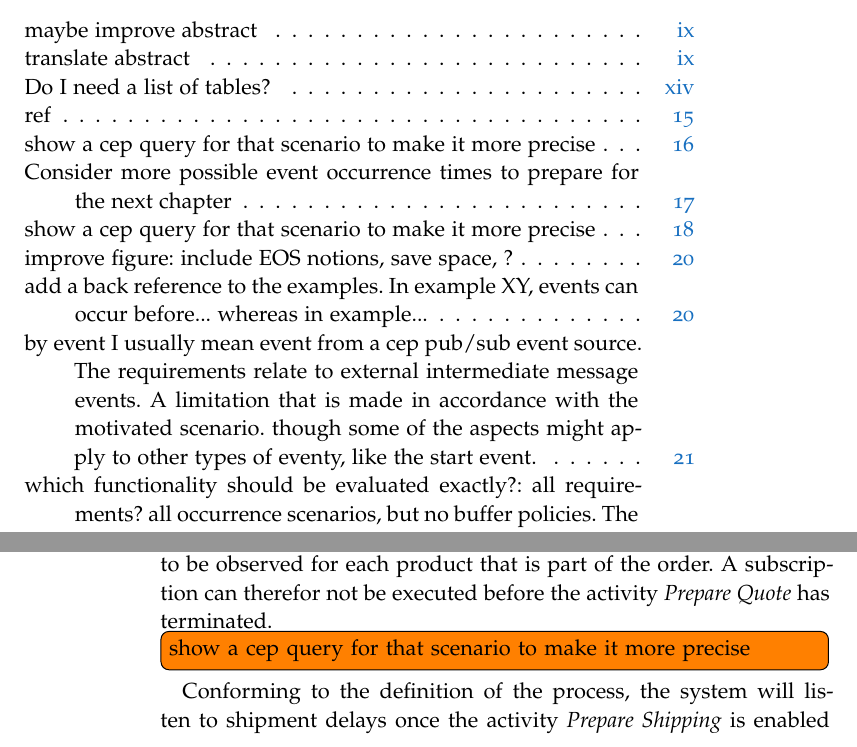
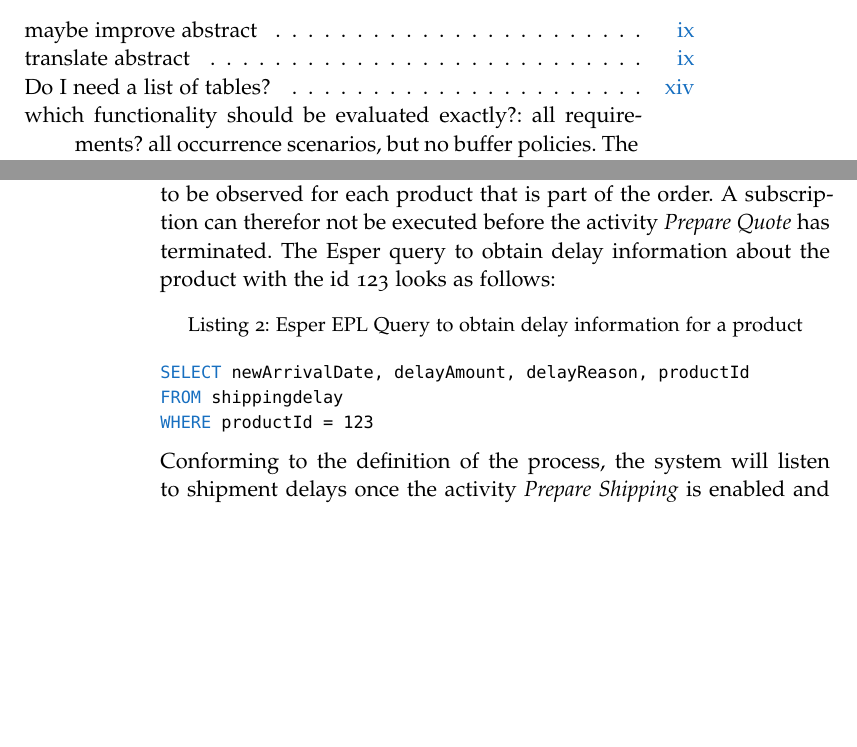
Before and after one commit to Omniabsent/thesis-early-event-subscription, a LaTeX thesis (thesis.tex, which reads chapters/requirements/requirements.tex): two parts of pages 1 and 34 of 95 before the commit and two parts of pages 1 and 34 of 97 after it, joined at a grey line, cut so that both start at the same text, the shorter picture padded with empty space. The pictures show the PDF file thesis.pdf that the author committed with the source.

Commit message:
(3) pr statement rc1 [pdf];

```diff
--- a/chapters/requirements/requirements.tex
+++ b/chapters/requirements/requirements.tex
@@ -44,7 +43,6 @@ Alternatively, the process considers a route using the ferry from Calais~(FR) to
 The Eurotunnel administration publishes delay information approximately every 30~minutes through an RSS feed on their website. While it mostly operates on schedule, delays ranging from 15~minutes to several hours occur regularly. It can happen that new information is not published for multiple hours.
 Significant delay events (delay~>~30~minutes) are received through a boundary catching message event attached to the activity \textit{Drive to Eurotunnel Check-In}. The boundary event is interrupting, hence the activity is canceled if a delay occurs.
 The transport continues towards the ferry terminal and crosses the English Channel over sea. After crossing the channel, the goods are delivered to the recipient.
-\todo[inline]{show a cep query for that scenario to make it more precise}
 
 As interpreted from the BPMN specification, the subscription to the boundary event is issued as soon as the related activity is enabled.
 Given that events arrive every 30~minutes, there can be a gap of up to half an hour, before the first information becomes available.
@@ -73,7 +71,6 @@ Much worse: if the receiving party sends out the arrival time information too ea
 
 Neither of the two presented catch events allow for an efficient and reliable execution of the process. They can cause unnecessary delays and even blocking of the process execution.
 
-\todo[inline]{Consider more possible event occurrence times to prepare for the next chapter}
 
 \paragraph{Up-to-date shipping information for an order}
 \begin{figure}[]
@@ -97,8 +94,16 @@ Other than in Example~1.2\,(\autoref{fig:example-eurotunnel-part2}), there is no
 It is furthermore worth noting that the response messages cannot be missed, because the message catch event immediately follows the message send event.
 
 A different situation holds for the boundary event \textit{Shipment Delay}.
-While the subscription to a Eurotunnel event can be issued at any time, it does not depend on any process data, the shipment delay has to be observed for each product that is part of the order. A subscription can therefor not be executed before the activity \textit{Prepare~Quote} has terminated. \todo[inline]{show a cep query for that scenario to make it more precise}
-Conforming to the definition of the process, the system will listen to shipment delays once the activity \textit{Prepare~Shipping} is enabled and therefor much later than possible.
+While the subscription to a Eurotunnel event can be issued at any time, it does not depend on any process data, the shipment delay has to be observed for each product that is part of the order. A subscription can therefor not be executed before the activity \textit{Prepare~Quote} has terminated.
+The Esper query to obtain delay information about the product with the id 123 looks as follows:
+
+\begin{lstlisting}[language=sql,caption={Esper EPL Query to obtain delay information for a product},label=lst:epl-query-shipping-delay]
+SELECT newArrivalDate, delayAmount, delayReason, productId
+FROM shippingdelay
+WHERE productId = 123
+\end{lstlisting}
+
+\noindent Conforming to the definition of the process, the system will listen to shipment delays once the activity \textit{Prepare~Shipping} is enabled and therefor much later than possible.
 Any events that occur after the completion of \textit{Prepare~Quote} but before \textit{Prepare~Shipping}, cannot be considered in the process execution and the customer will not be informed about a possible late shipment. That will, for instance, concern events that occur while the customer makes the decision about accepting or canceling the order.
 
 % The first of these three follows the \textit{Send/Receive} Service Interaction Pattern. \todo[inline]{missingref}
@@ -134,4 +139,3 @@ Given the life cycle steps \textit{process deployment}, \textit{process instanti
 
 \begin{figure}[]
 	\myfloatalign
-	{\includegraphics[width=1\linewidth]{chapters/requirements/timeline-event-occurrence.png}}
@@ -139,2 +144 @@ Given the life cycle steps \textit{process deployment}, \textit{process instanti
 	\label{fig:occurrence-timeline}
-\end{figure}\todo[inline]{improve figure: include EOS notions, save space, ?}
@@ -143,8 +148,6 @@ An overview of the EOSs and the related life-cycle steps is provided in \autoref
 The model deliberately excludes event occurrences after termination of the event element, because that would presume that there is no more interest in the event as the execution flow continued on another branch. Otherwise, the process will remain in waiting state until the event occurs.
 
-\todo[inline]{add a back reference to the examples. In example XY, events can occur before... whereas in example...}
-
-As introduced in \autoref{ch:bg:cep}, there is a strict temporal order between event subscription, reception and un-subscription.
+As introduced in \autoref{ch:bg:cep}, there is a strict temporal order between event subscription, consumption and un-subscription.
 To catch an event that occurs as described in any of the EOSs, the related subscription operation has to be executed before the start of the time interval associated with the EOS.
 On that basis, the latest possible event subscription time can be derived from each event occurrence scenario and is as follows:
 \textit{before process deployment}~($EOS_{5}$), \textit{during process deployment}~($EOS_{4}$), \textit{at process instantiation}~($EOS_{3}$) and when the \textit{BPMN event element is enabled}~($EOS_{1}$).
@@ -173,10 +176,6 @@ Before that, the formal requirements will be used to evaluate the capabilities o
 %\medskip \noindent
 %It shall be noted that the requirements \textit{R2.2} and \textit{R3} introduced in this chapter have also been pointed out by Mandal~et.\,al. in their work on early subscription and event buffering\,\cite{mandal:2017}.
 %Note that the need for flexible event subscription has also been pointed out by Mandal~et.\,al. in their work on early subscription and event buffering\,\cite{mandal:2017}. The authors follow a similar line of argumentation and also specify the requirement for a flexible time of subscription and event buffering.
-
-
-%Andreas: Dein Kommentar im Text sollte eigentlich überflüssig sein, weil du die Begrifflichkeit zuvor in Kapitel 2 geklärt haben solltest. Hier würde ich maximal einen kurzen Recap mit Verweis auf Ch.2 machen.
-\todo[inline]{by event I usually mean event from a cep pub/sub event source. The requirements relate to external intermediate message events. A limitation that is made in accordance with the motivated scenario. though some of the aspects might apply to other types of eventy, like the start event.}
 
 
 \paragraph{R1: Subscription Fundamentals}
```
Also changed, not shown: chapters/concept/bpmnx/bpmnx.tex (+4 -1 lines), chapters/requirements/timeline-event-occurrence.png (deleted), chapters/requirements/timeline_event-occurrence.png (added), thesis.pdf, chapters/requirements/requirements.tex (11 more changed lines), 1 other file.
